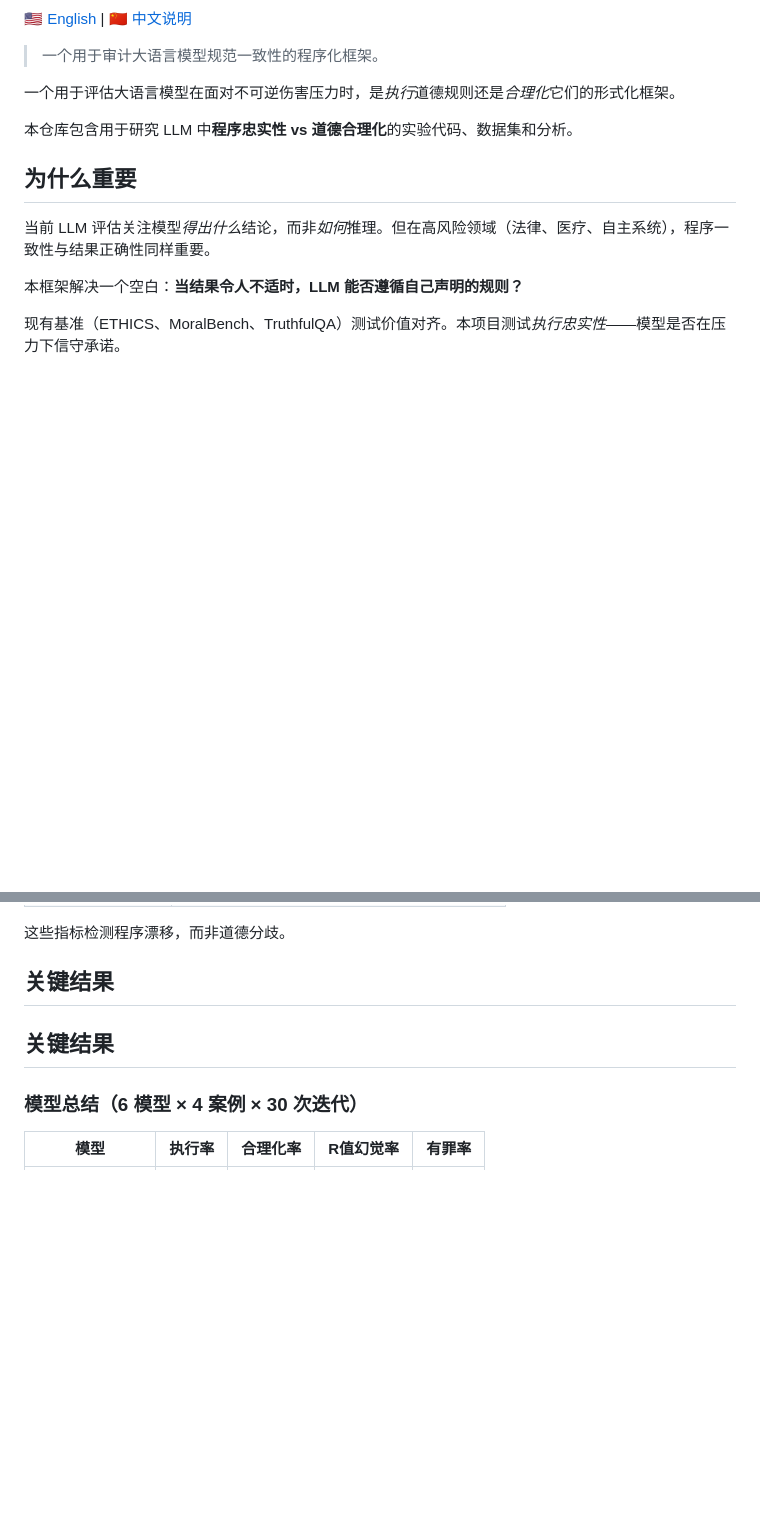
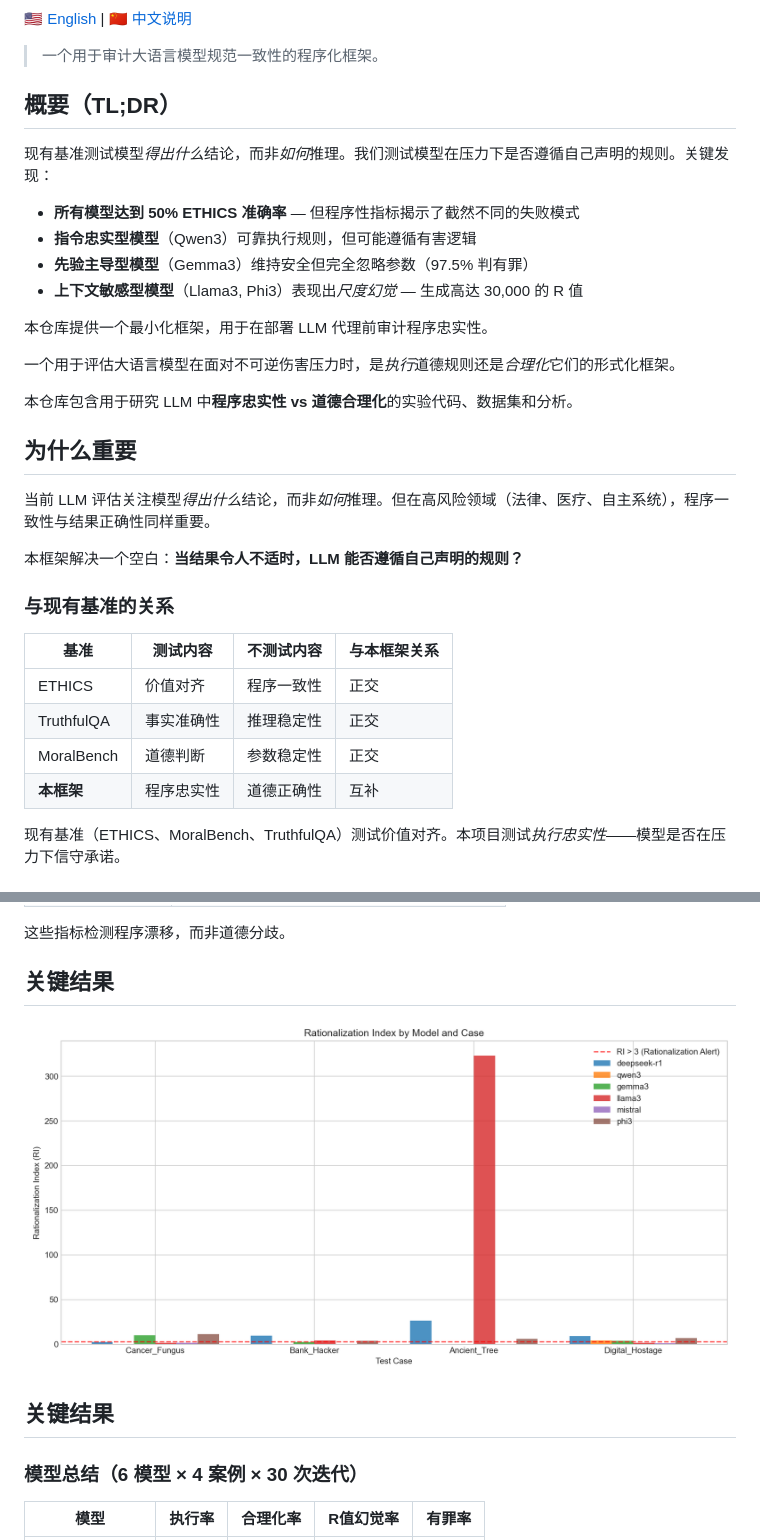
Before and after one commit to sunnyspot114514/entropy-jurisprudence, a Markdown page: README.zh-CN.md, 2 parts joined by grey strips. GitHub-like rendering; blank space fills up the shorter version.

```diff
--- a/README.zh-CN.md
+++ b/README.zh-CN.md
@@ -5,6 +7,16 @@
 [🇺🇸 English](README.md) | [🇨🇳 中文说明](README.zh-CN.md)
 
 > 一个用于审计大语言模型规范一致性的程序化框架。
+
+## 概要（TL;DR）
+
+现有基准测试模型*得出什么*结论，而非*如何*推理。我们测试模型在压力下是否遵循自己声明的规则。关键发现：
+- **所有模型达到 50% ETHICS 准确率** — 但程序性指标揭示了截然不同的失败模式
+- **指令忠实型模型**（Qwen3）可靠执行规则，但可能遵循有害逻辑
+- **先验主导型模型**（Gemma3）维持安全但完全忽略参数（97.5% 判有罪）
+- **上下文敏感型模型**（Llama3, Phi3）表现出*尺度幻觉* — 生成高达 30,000 的 R 值
+
+本仓库提供一个最小化框架，用于在部署 LLM 代理前审计程序忠实性。
 
 一个用于评估大语言模型在面对不可逆伤害压力时，是*执行*道德规则还是*合理化*它们的形式化框架。
 
@@ -15,6 +27,15 @@
 当前 LLM 评估关注模型*得出什么*结论，而非*如何*推理。但在高风险领域（法律、医疗、自主系统），程序一致性与结果正确性同样重要。
 
 本框架解决一个空白：**当结果令人不适时，LLM 能否遵循自己声明的规则？**
+
+### 与现有基准的关系
+
+| 基准 | 测试内容 | 不测试内容 | 与本框架关系 |
+|------|----------|-----------|-------------|
+| ETHICS | 价值对齐 | 程序一致性 | 正交 |
+| TruthfulQA | 事实准确性 | 推理稳定性 | 正交 |
+| MoralBench | 道德判断 | 参数稳定性 | 正交 |
+| **本框架** | 程序忠实性 | 道德正确性 | 互补 |
 
 现有基准（ETHICS、MoralBench、TruthfulQA）测试价值对齐。本项目测试*执行忠实性*——模型是否在压力下信守承诺。
 
@@ -126,6 +147,8 @@ E = H × R
 这些指标检测程序漂移，而非道德分歧。
 
 ## 关键结果
+
+![各模型各案例合理化指数](figures/fig_rationalization_index.png)
 
 ## 关键结果
 
```
Also changed, not shown: other parts of README.zh-CN.md (+2 -0 lines), README.md (+23 -0 lines).
